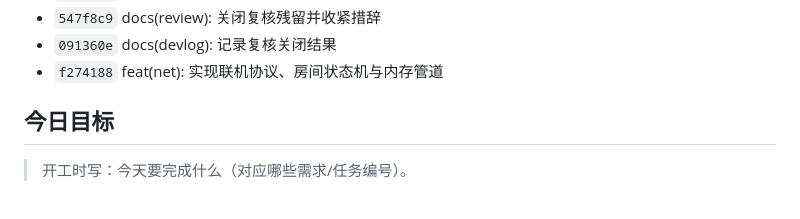
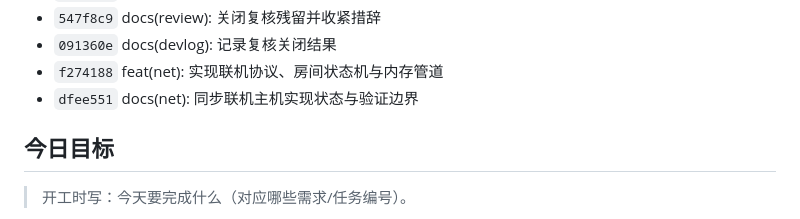
Before and after one commit to Soviet-i/geyi, a Markdown page: docs/devlog/2026-11-08.md, the part around the change. Rendered like a GitHub page.

Commit message:
docs(devlog): 刷新联机实现后的提交列表
背景: 联机实现与文档同步提交完成后，开发日志的“今日提交”自动区块尚未包含最新提交。
改动: 运行 python scripts/new_devlog.py --update，刷新 docs/devlog/2026-11-08.md 的提交列表。
验证: python scripts/check_all.py 四项 PASS。
AI协作: 是(Claude Code / deepseek-v4-flash)；agent 运行日志刷新脚本并核对提交列表；无人工修正。

Co-Authored-By: Claude Code noreply@anthropic.com

```diff
--- a/docs/devlog/2026-11-08.md
+++ b/docs/devlog/2026-11-08.md
@@ -23,6 +23,7 @@
 - `547f8c9` docs(review): 关闭复核残留并收紧措辞
 - `091360e` docs(devlog): 记录复核关闭结果
 - `f274188` feat(net): 实现联机协议、房间状态机与内存管道
+- `dfee551` docs(net): 同步联机主机实现状态与验证边界
 <!-- AUTO:COMMITS:END -->
 
 ## 今日目标
```
